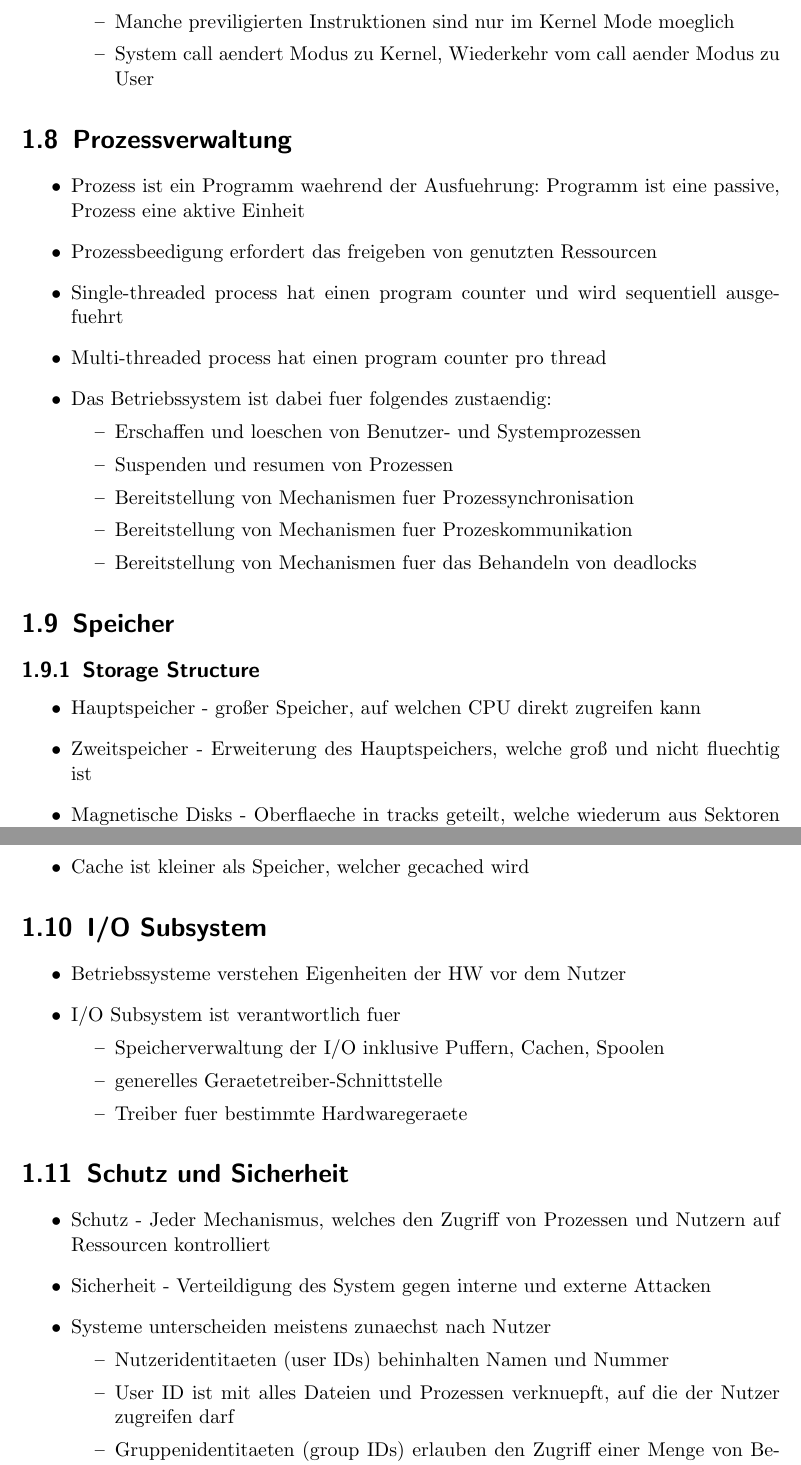
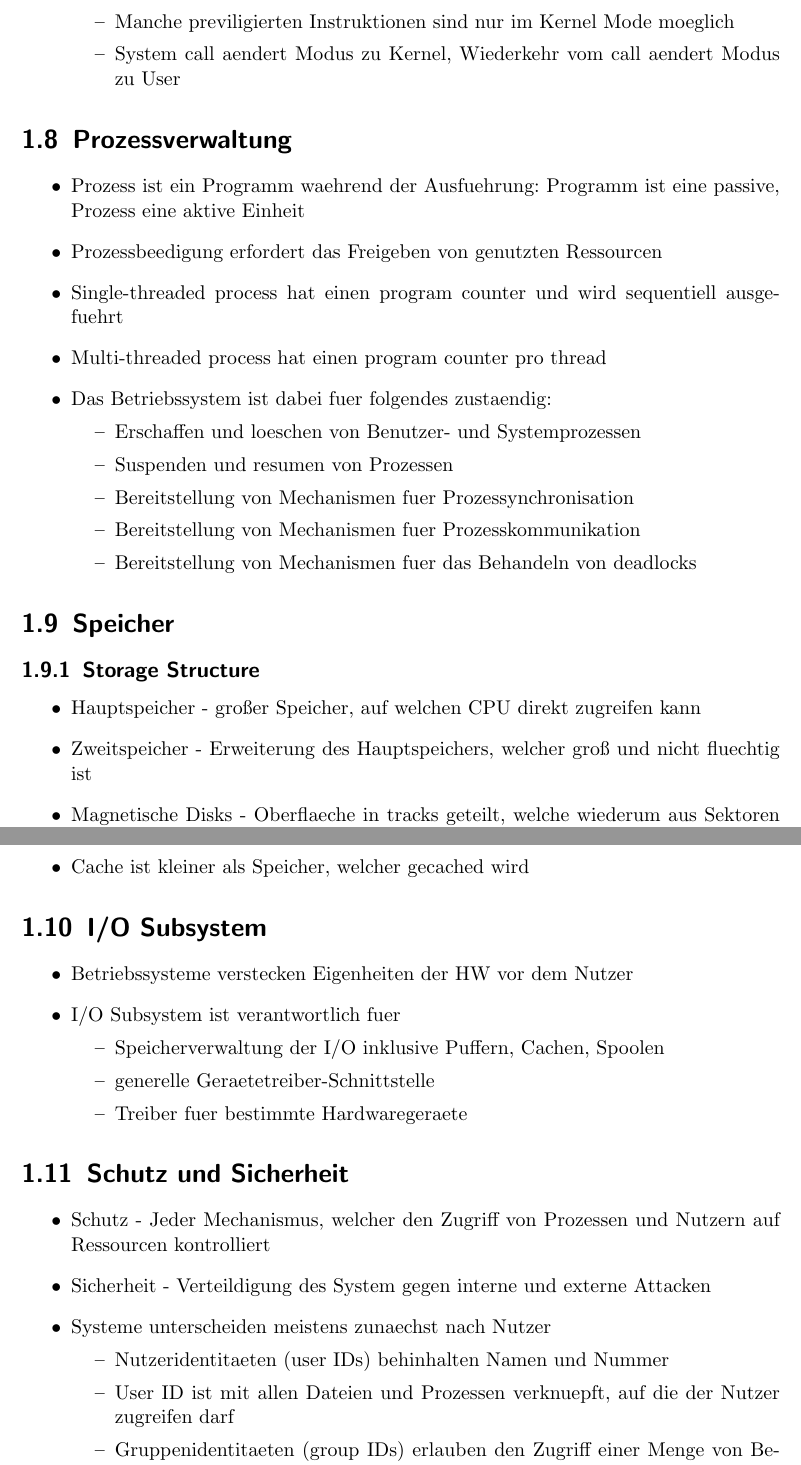
Before and after one commit to bananen/os12-13, a LaTeX document (os.tex): two parts of pages 9 and 11 of 36, joined at a grey line, cut so that both start at the same text. Compiled offline with pdfLaTeX.

Commit message:
Fehler verbessert

```diff
--- a/os.tex
+++ b/os.tex
@@ -195,14 +195,14 @@ Wie Multiprozessorsystem, nur dass mehrere Systeme zusammen arbeiten
 		\begin{itemize}
 			\item Zeigt an, ob System im User oder Kernel Mode ist
 			\item Manche previligierten Instruktionen sind nur im Kernel Mode moeglich
-			\item System call aendert Modus zu Kernel, Wiederkehr vom call aender Modus zu User
+			\item System call aendert Modus zu Kernel, Wiederkehr vom call aendert Modus zu User
 		\end{itemize}
 \end{itemize}
 
 \section{Prozessverwaltung}
 \begin{itemize}
 	\item Prozess ist ein Programm waehrend der Ausfuehrung: Programm ist eine passive, Prozess eine aktive Einheit
-	\item Prozessbeedigung erfordert das freigeben von genutzten Ressourcen
+	\item Prozessbeedigung erfordert das Freigeben von genutzten Ressourcen
 	\item Single-threaded process hat einen program counter und wird sequentiell ausgefuehrt
 	\item Multi-threaded process hat einen program counter pro thread
 	\item Das Betriebssystem ist dabei fuer folgendes zustaendig:
@@ -210,7 +210,7 @@ Wie Multiprozessorsystem, nur dass mehrere Systeme zusammen arbeiten
 			\item Erschaffen und loeschen von Benutzer- und Systemprozessen
 			\item Suspenden und resumen von Prozessen
 			\item Bereitstellung von Mechanismen fuer Prozessynchronisation
-			\item Bereitstellung von Mechanismen fuer Prozeskommunikation
+			\item Bereitstellung von Mechanismen fuer Prozesskommunikation
 			\item Bereitstellung von Mechanismen fuer das Behandeln von deadlocks
 		\end{itemize}
 \end{itemize}
@@ -219,7 +219,7 @@ Wie Multiprozessorsystem, nur dass mehrere Systeme zusammen arbeiten
 \subsection{Storage Structure}
 \begin{itemize}
 	\item Hauptspeicher - großer Speicher, auf welchen CPU direkt zugreifen kann
-	\item Zweitspeicher - Erweiterung des Hauptspeichers, welche groß und nicht fluechtig ist
+	\item Zweitspeicher - Erweiterung des Hauptspeichers, welcher groß und nicht fluechtig ist
 	\item Magnetische Disks - Oberflaeche in tracks geteilt, welche wiederum aus Sektoren bestehen
 \end{itemize}
 
@@ -276,23 +276,23 @@ Die Speicherhierarchie haengt von folgenden Punkten ab:
 
 \section{I/O Subsystem}
 \begin{itemize}
-	\item Betriebssysteme verstehen Eigenheiten der HW vor dem Nutzer
+	\item Betriebssysteme verstecken Eigenheiten der HW vor dem Nutzer
 	\item I/O Subsystem ist verantwortlich fuer
 		\begin{itemize}
 			\item Speicherverwaltung der I/O inklusive Puffern, Cachen, Spoolen
-			\item generelles Geraetetreiber-Schnittstelle
+			\item generelle Geraetetreiber-Schnittstelle
 			\item Treiber fuer bestimmte Hardwaregeraete
 		\end{itemize}
 \end{itemize}
 
 \section{Schutz und Sicherheit}
 \begin{itemize}
-	\item Schutz - Jeder Mechanismus, welches den Zugriff von Prozessen und Nutzern auf Ressourcen kontrolliert
+	\item Schutz - Jeder Mechanismus, welcher den Zugriff von Prozessen und Nutzern auf Ressourcen kontrolliert
 	\item Sicherheit - Verteildigung des System gegen interne und externe Attacken
 	\item Systeme unterscheiden meistens zunaechst nach Nutzer
 		\begin{itemize}
 			\item Nutzeridentitaeten (user IDs) behinhalten Namen und Nummer
-			\item User ID ist mit alles Dateien und Prozessen verknuepft, auf die der Nutzer zugreifen darf
+			\item User ID ist mit allen Dateien und Prozessen verknuepft, auf die der Nutzer zugreifen darf
 			\item Gruppenidentitaeten (group IDs) erlauben den Zugriff einer Menge von Benutzern
 			\item Privilege escalation erlaubt es Nutzern, die ID zu wechseln
 		\end{itemize}
```
Also changed, not shown: os.tex (4 more changed lines).
